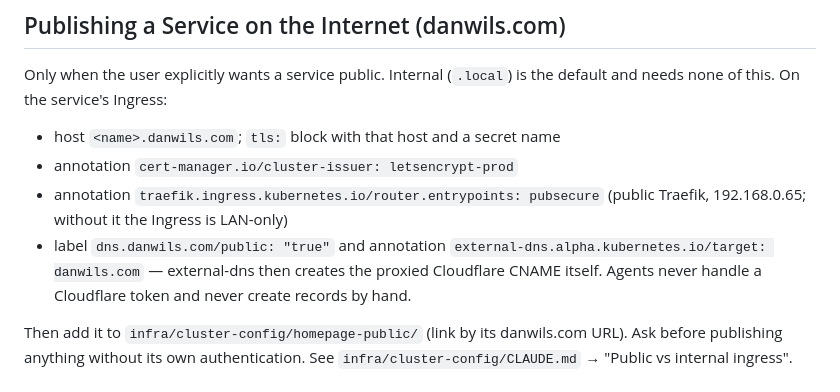
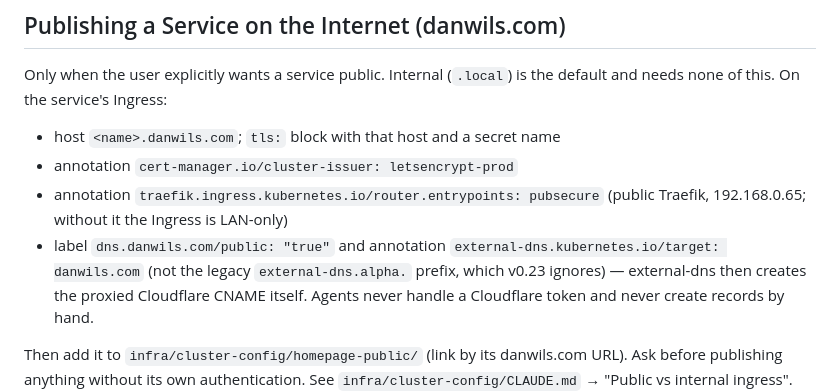
Before and after one commit to dwilson2547/SKILLS, a Markdown page: k8s-argocd/SKILL.md, the part around the change. Rendered like a GitHub page.

Commit message:
external-dns: use external-dns.kubernetes.io/ annotation prefix
v0.23 ignores the legacy external-dns.alpha. prefix, so the target annotation was dropped, the
target fell back to .60, and exclude-target-net silently filtered it out, leaving no record.

Co-authored-by: Copilot <223556219+Copilot@users.noreply.github.com>

```diff
--- a/k8s-argocd/SKILL.md
+++ b/k8s-argocd/SKILL.md
@@ -127,7 +127,7 @@ none of this. On the service's Ingress:
 - annotation `cert-manager.io/cluster-issuer: letsencrypt-prod`
 - annotation `traefik.ingress.kubernetes.io/router.entrypoints: pubsecure` (public Traefik, 192.168.0.65;
   without it the Ingress is LAN-only)
-- label `dns.danwils.com/public: "true"` and annotation `external-dns.alpha.kubernetes.io/target: danwils.com`
+- label `dns.danwils.com/public: "true"` and annotation `external-dns.kubernetes.io/target: danwils.com` (not the legacy `external-dns.alpha.` prefix, which v0.23 ignores)
   — external-dns then creates the proxied Cloudflare CNAME itself. Agents never handle a Cloudflare token
   and never create records by hand.
 
```
